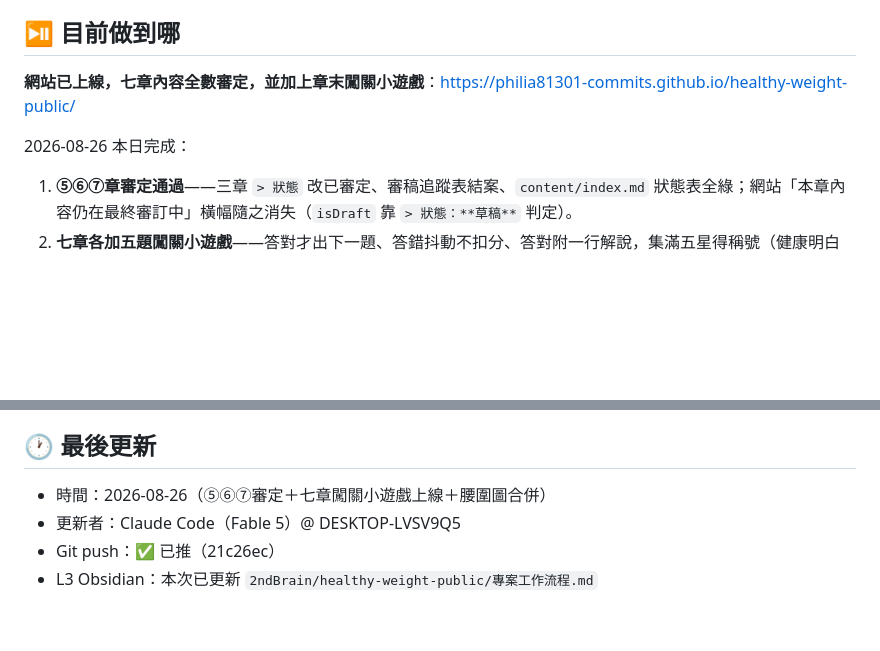
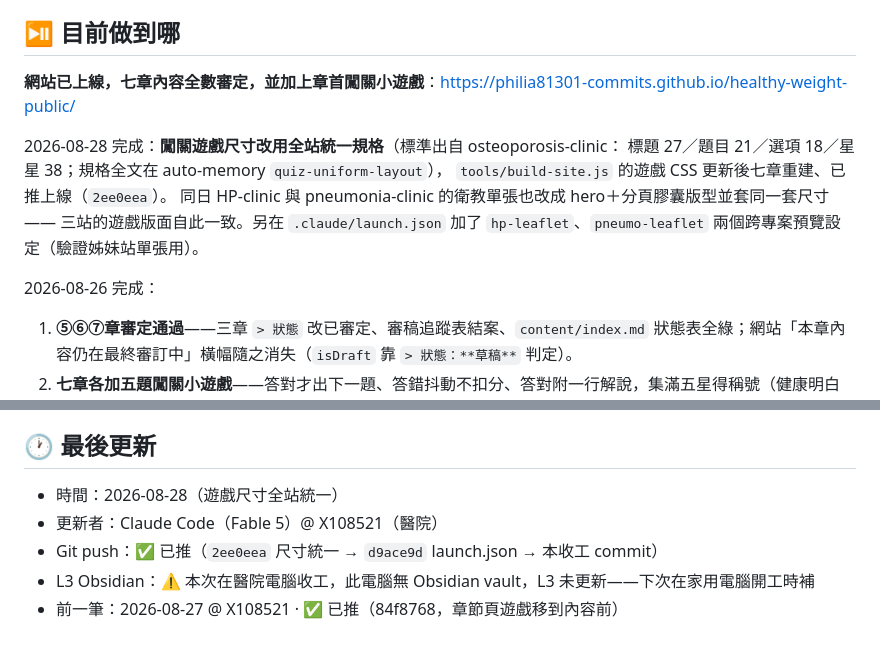
Before and after one commit to philia81301-commits/healthy-weight-public, a Markdown page: handoff.md, 2 parts joined by grey strips. Drawn GitHub-style; blank space fills up the shorter version.

Commit message:
收工：handoff 記錄遊戲尺寸全站統一

```diff
--- a/handoff.md
+++ b/handoff.md
@@ -4,9 +4,16 @@
 
 ## ⏯️ 目前做到哪
 
-**網站已上線，七章內容全數審定，並加上章末闖關小遊戲**：<https://philia81301-commits.github.io/healthy-weight-public/>
+**網站已上線，七章內容全數審定，並加上章首闖關小遊戲**：<https://philia81301-commits.github.io/healthy-weight-public/>
 
-2026-08-26 本日完成：
+2026-08-28 完成：**闖關遊戲尺寸改用全站統一規格**（標準出自 osteoporosis-clinic：
+標題 27／題目 21／選項 18／星星 38；規格全文在 auto-memory `quiz-uniform-layout`），
+`tools/build-site.js` 的遊戲 CSS 更新後七章重建、已推上線（`2ee0eea`）。
+同日 HP-clinic 與 pneumonia-clinic 的衛教單張也改成 hero＋分頁膠囊版型並套同一套尺寸——
+三站的遊戲版面自此一致。另在 `.claude/launch.json` 加了 `hp-leaflet`、`pneumo-leaflet`
+兩個跨專案預覽設定（驗證姊妹站單張用）。
+
+2026-08-26 完成：
 
 1. **⑤⑥⑦章審定通過**——三章 `> 狀態` 改已審定、審稿追蹤表結案、`content/index.md` 狀態表全綠；網站「本章內容仍在最終審訂中」橫幅隨之消失（`isDraft` 靠 `> 狀態：**草稿**` 判定）。
 2. **七章各加五題闖關小遊戲**——答對才出下一題、答錯抖動不扣分、答對附一行解說，集滿五星得稱號（健康明白人／量測小達人／三腳凳大師／點餐高手／走路冠軍／不上當專家／起點勇者）。
@@ -52,7 +59,8 @@
 
 ## 🕐 最後更新
 
-- 時間：2026-08-26（⑤⑥⑦審定＋七章闖關小遊戲上線＋腰圍圖合併）
-- 更新者：Claude Code（Fable 5）@ DESKTOP-LVSV9Q5
-- Git push：✅ 已推（21c26ec）
-- L3 Obsidian：本次已更新 `2ndBrain/healthy-weight-public/專案工作流程.md`
+- 時間：2026-08-28（遊戲尺寸全站統一）
+- 更新者：Claude Code（Fable 5）@ X108521（醫院）
+- Git push：✅ 已推（`2ee0eea` 尺寸統一 → `d9ace9d` launch.json → 本收工 commit）
+- L3 Obsidian：⚠️ 本次在醫院電腦收工，此電腦無 Obsidian vault，L3 未更新——下次在家用電腦開工時補
+- 前一筆：2026-08-27 @ X108521 · ✅ 已推（84f8768，章節頁遊戲移到內容前）
```
